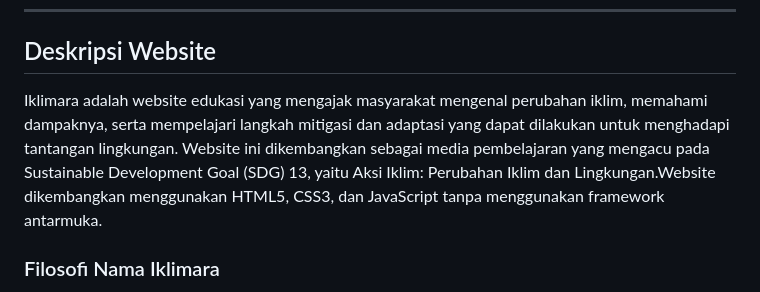
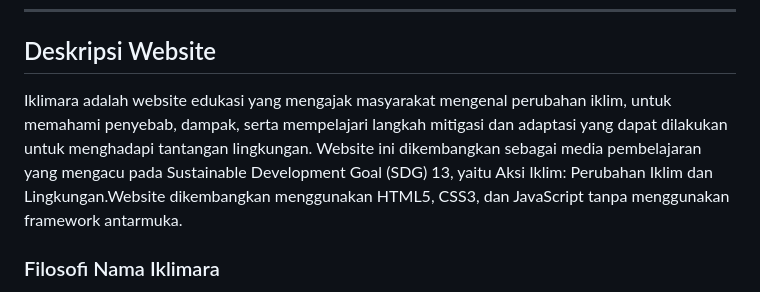
Before and after one commit to Julitakadek/IKLIMARA, a Markdown page: README.md, the part around the change. GitHub-like rendering.

Commit message:
Revise Iklimara website description for clarity
Updated the description of the Iklimara website to clarify its focus on understanding climate change causes and impacts.

```diff
--- a/README.md
+++ b/README.md
@@ -56,7 +56,7 @@ Keterangan:
 
 ## Deskripsi Website
 
-Iklimara adalah website edukasi yang mengajak masyarakat mengenal perubahan iklim, memahami dampaknya, serta mempelajari langkah mitigasi dan adaptasi yang dapat dilakukan untuk menghadapi tantangan lingkungan. Website ini dikembangkan sebagai media pembelajaran yang mengacu pada Sustainable Development Goal (SDG) 13, yaitu Aksi Iklim: Perubahan Iklim dan Lingkungan.Website dikembangkan menggunakan HTML5, CSS3, dan JavaScript tanpa menggunakan framework antarmuka.
+Iklimara adalah website edukasi yang mengajak masyarakat mengenal perubahan iklim, untuk memahami penyebab, dampak, serta mempelajari langkah mitigasi dan adaptasi yang dapat dilakukan untuk menghadapi tantangan lingkungan. Website ini dikembangkan sebagai media pembelajaran yang mengacu pada Sustainable Development Goal (SDG) 13, yaitu Aksi Iklim: Perubahan Iklim dan Lingkungan.Website dikembangkan menggunakan HTML5, CSS3, dan JavaScript tanpa menggunakan framework antarmuka.
 
 ### Filosofi Nama Iklimara
 
```
